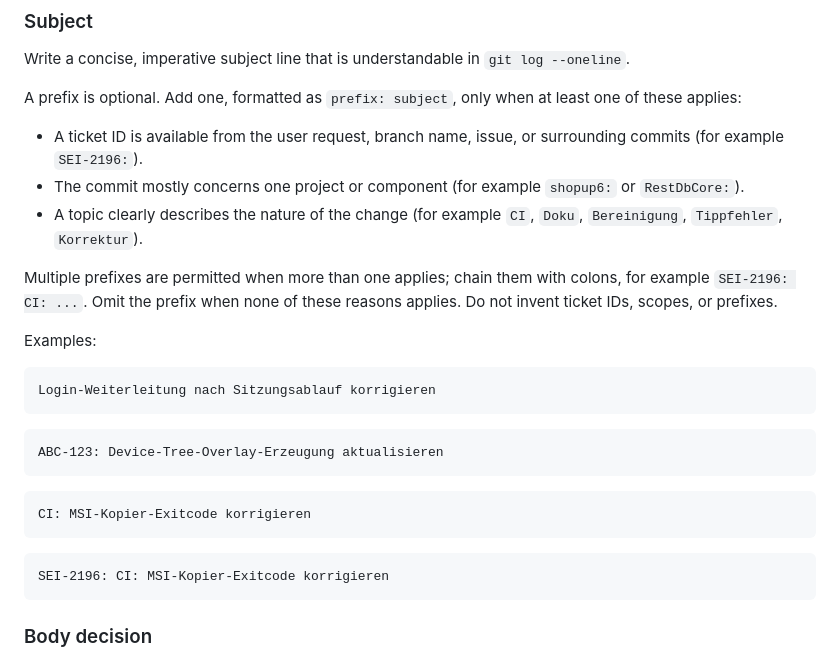
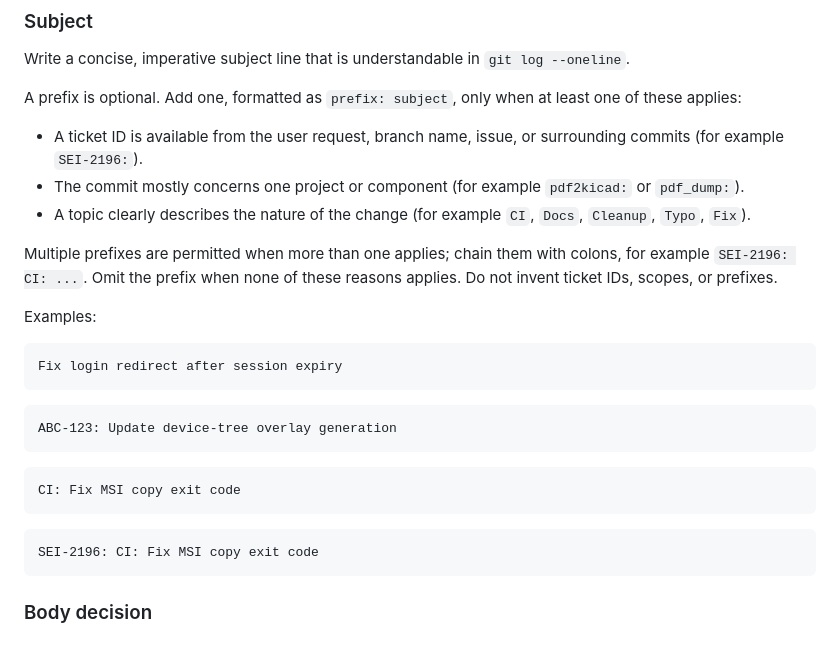
Before and after one commit to Andrei-Errapart/Pdf2KiCad, a Markdown page: AGENTS.md, the part around the change. Rendered like a GitHub page.

Commit message:
Docs: use English examples in commit guidelines
The commit-convention section carried German topic prefixes and German example
subjects from another project, while this repository's history is English.
Replaces them with English equivalents and swaps the component-prefix examples
for this repository's own `pdf2kicad:` and `pdf_dump:`.

````diff
--- a/AGENTS.md
+++ b/AGENTS.md
@@ -74,27 +74,27 @@ Write a concise, imperative subject line that is understandable in `git log --on
 A prefix is optional. Add one, formatted as `prefix: subject`, only when at least one of these applies:
 
 - A ticket ID is available from the user request, branch name, issue, or surrounding commits (for example `SEI-2196:`).
-- The commit mostly concerns one project or component (for example `shopup6:` or `RestDbCore:`).
-- A topic clearly describes the nature of the change (for example `CI`, `Doku`, `Bereinigung`, `Tippfehler`, `Korrektur`).
+- The commit mostly concerns one project or component (for example `pdf2kicad:` or `pdf_dump:`).
+- A topic clearly describes the nature of the change (for example `CI`, `Docs`, `Cleanup`, `Typo`, `Fix`).
 
 Multiple prefixes are permitted when more than one applies; chain them with colons, for example `SEI-2196: CI: ...`. Omit the prefix when none of these reasons applies. Do not invent ticket IDs, scopes, or prefixes.
 
 Examples:
 
 ```text
-Login-Weiterleitung nach Sitzungsablauf korrigieren
+Fix login redirect after session expiry
 ```
 
 ```text
-ABC-123: Device-Tree-Overlay-Erzeugung aktualisieren
+ABC-123: Update device-tree overlay generation
 ```
 
 ```text
-CI: MSI-Kopier-Exitcode korrigieren
+CI: Fix MSI copy exit code
 ```
 
 ```text
-SEI-2196: CI: MSI-Kopier-Exitcode korrigieren
+SEI-2196: CI: Fix MSI copy exit code
 ```
 
 ### Body decision
````
